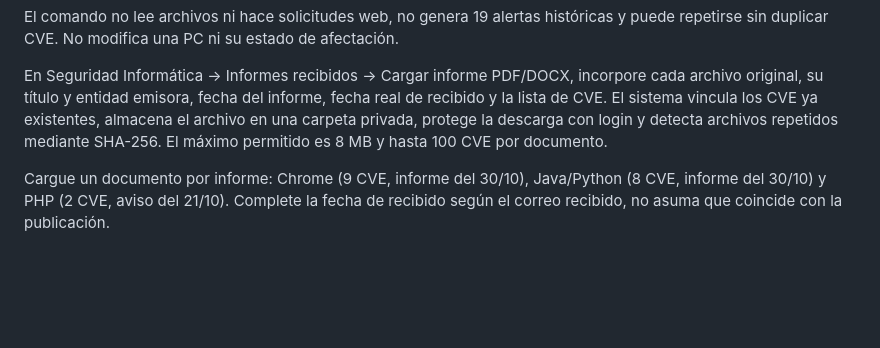
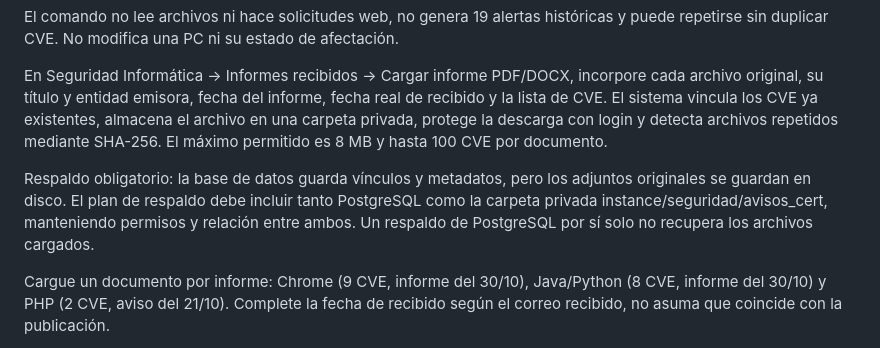
Before and after one commit to RGDeveloper-UCT/SICODE-UCT, a Markdown page: docs/SEGURIDAD_INFORMATICA_BSI.md, the part around the change. Drawn GitHub-style; blank space fills up the shorter version.

Commit message:
docs(seguridad): incluir adjuntos privados en respaldo integral

```diff
--- a/docs/SEGURIDAD_INFORMATICA_BSI.md
+++ b/docs/SEGURIDAD_INFORMATICA_BSI.md
@@ -29,6 +29,8 @@ Después de actualizar y migrar una instancia autorizada, ejecute esta importaci
 El comando no lee archivos ni hace solicitudes web, no genera 19 alertas históricas y puede repetirse sin duplicar CVE. No modifica una PC ni su estado de afectación.
 
 En Seguridad Informática → Informes recibidos → Cargar informe PDF/DOCX, incorpore cada archivo original, su título y entidad emisora, fecha del informe, fecha real de recibido y la lista de CVE. El sistema vincula los CVE ya existentes, almacena el archivo en una carpeta privada, protege la descarga con login y detecta archivos repetidos mediante SHA-256. El máximo permitido es 8 MB y hasta 100 CVE por documento.
+
+Respaldo obligatorio: la base de datos guarda vínculos y metadatos, pero los adjuntos originales se guardan en disco. El plan de respaldo debe incluir tanto PostgreSQL como la carpeta privada instance/seguridad/avisos_cert, manteniendo permisos y relación entre ambos. Un respaldo de PostgreSQL por sí solo no recupera los archivos cargados.
 
 Cargue un documento por informe: Chrome (9 CVE, informe del 30/10), Java/Python (8 CVE, informe del 30/10) y PHP (2 CVE, aviso del 21/10). Complete la fecha de recibido según el correo recibido, no asuma que coincide con la publicación.
 
```
